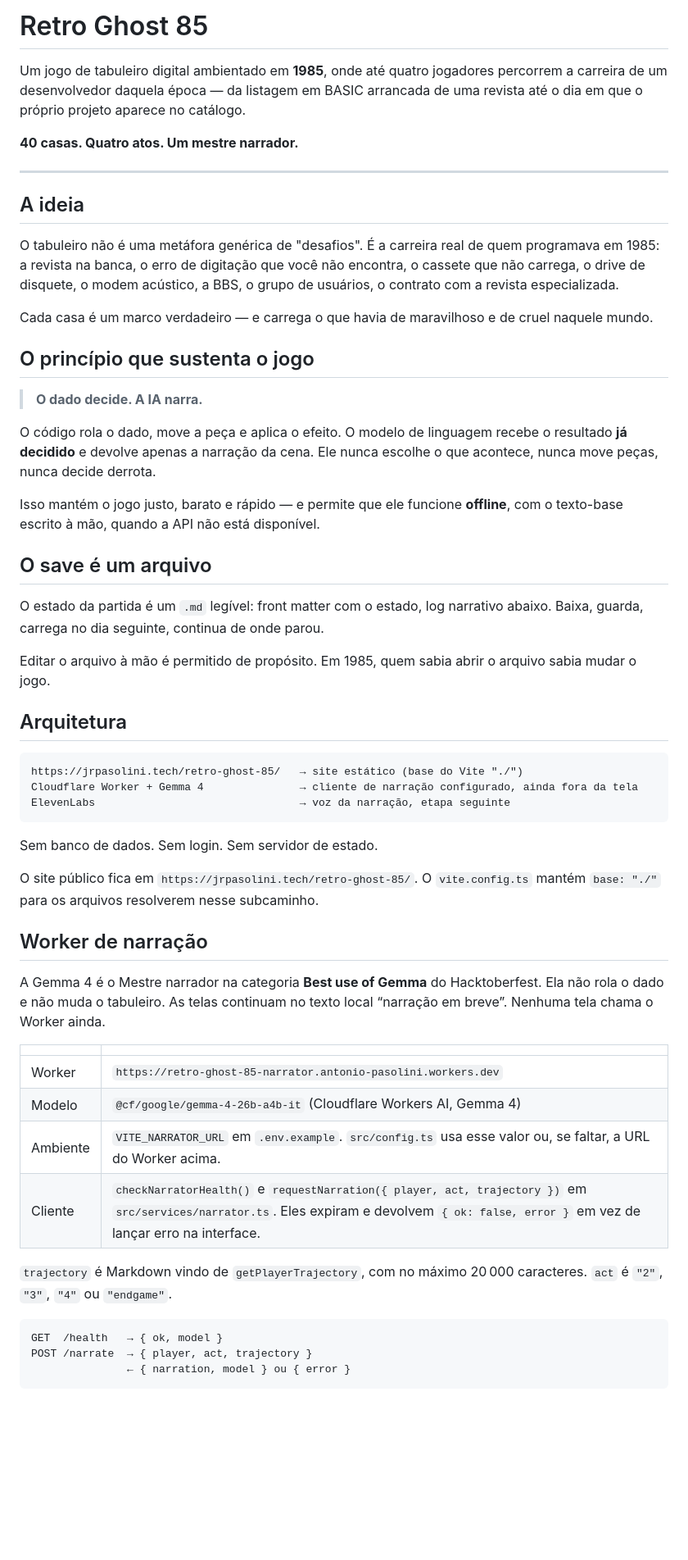
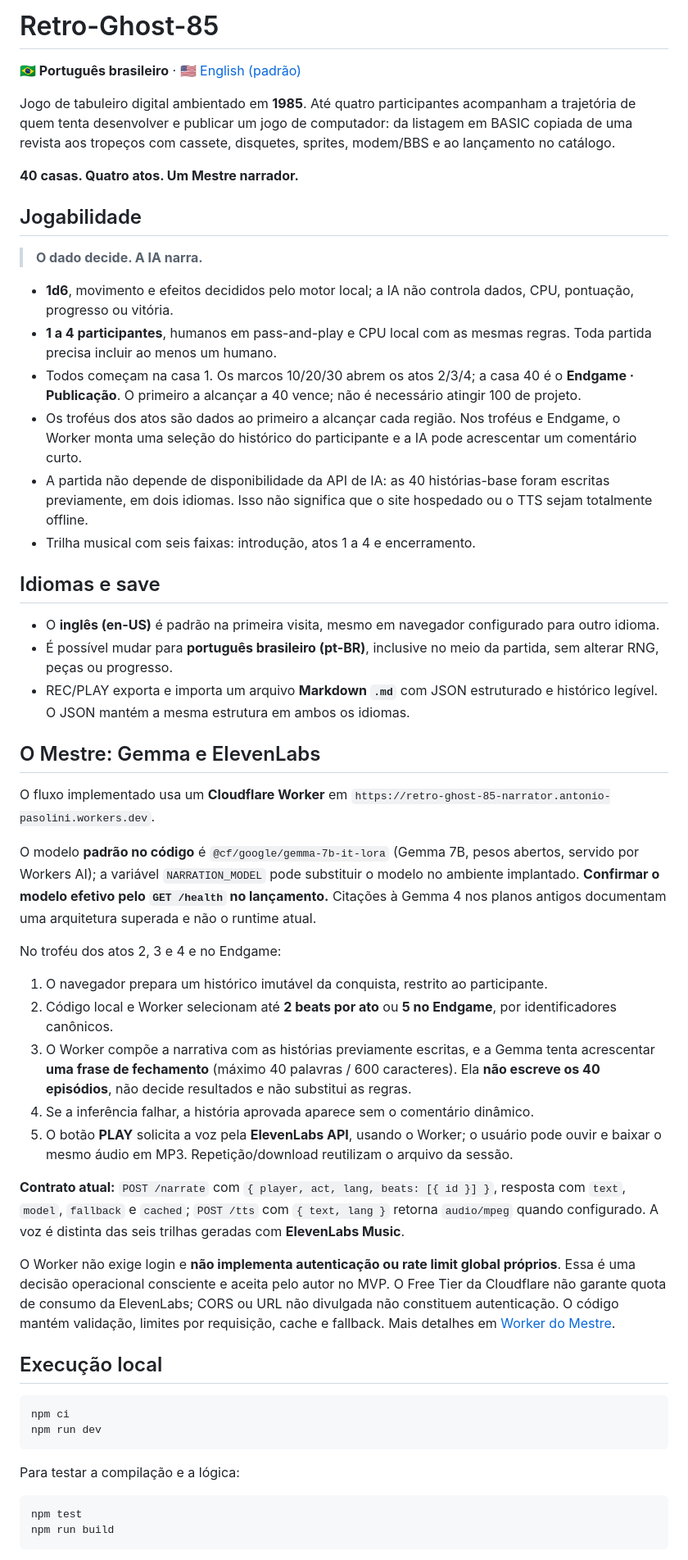
Before and after one commit to jrpasolini/retro-ghost-85, a Markdown page: README.pt-BR.md, the part around one of its changes. Shown at 82% size. Drawn GitHub-style; blank space fills up the shorter version.

Commit message:
docs: rewrite PT-BR README from current game and narration implementation

````diff
--- a/README.pt-BR.md
+++ b/README.pt-BR.md
@@ -1,70 +1,57 @@
-# Retro Ghost 85
+# Retro-Ghost-85
 
-Um jogo de tabuleiro digital ambientado em **1985**, onde até quatro jogadores percorrem
-a carreira de um desenvolvedor daquela época — da listagem em BASIC arrancada de uma
-revista até o dia em que o próprio projeto aparece no catálogo.
+**🇧🇷 Português brasileiro** · [🇺🇸 English (padrão)](./README.md)
 
-**40 casas. Quatro atos. Um mestre narrador.**
+Jogo de tabuleiro digital ambientado em **1985**. Até quatro participantes acompanham a trajetória de quem tenta desenvolver e publicar um jogo de computador: da listagem em BASIC copiada de uma revista aos tropeços com cassete, disquetes, sprites, modem/BBS e ao lançamento no catálogo.
 
----
+**40 casas. Quatro atos. Um Mestre narrador.**
 
-## A ideia
-
-O tabuleiro não é uma metáfora genérica de "desafios". É a carreira real de quem
-programava em 1985: a revista na banca, o erro de digitação que você não encontra, o
-cassete que não carrega, o drive de disquete, o modem acústico, a BBS, o grupo de
-usuários, o contrato com a revista especializada.
-
-Cada casa é um marco verdadeiro — e carrega o que havia de maravilhoso e de cruel
-naquele mundo.
-
-## O princípio que sustenta o jogo
+## Jogabilidade
 
 > **O dado decide. A IA narra.**
 
-O código rola o dado, move a peça e aplica o efeito. O modelo de linguagem recebe o
-resultado **já decidido** e devolve apenas a narração da cena. Ele nunca escolhe o que
-acontece, nunca move peças, nunca decide derrota.
+- **1d6**, movimento e efeitos decididos pelo motor local; a IA não controla dados, CPU, pontuação, progresso ou vitória.
+- **1 a 4 participantes**, humanos em pass-and-play e CPU local com as mesmas regras. Toda partida precisa incluir ao menos um humano.
+- Todos começam na casa 1. Os marcos 10/20/30 abrem os atos 2/3/4; a casa 40 é o **Endgame · Publicação**. O primeiro a alcançar a 40 vence; não é necessário atingir 100 de projeto.
+- Os troféus dos atos são dados ao primeiro a alcançar cada região. Nos troféus e Endgame, o Worker monta uma seleção do histórico do participante e a IA pode acrescentar um comentário curto.
+- A partida não depende de disponibilidade da API de IA: as 40 histórias-base foram escritas previamente, em dois idiomas. Isso não significa que o site hospedado ou o TTS sejam totalmente offline.
+- Trilha musical com seis faixas: introdução, atos 1 a 4 e encerramento.
 
-Isso mantém o jogo justo, barato e rápido — e permite que ele funcione **offline**,
-com o texto-base escrito à mão, quando a API não está disponível.
+## Idiomas e save
 
-## O save é um arquivo
+- O **inglês (en-US)** é padrão na primeira visita, mesmo em navegador configurado para outro idioma.
+- É possível mudar para **português brasileiro (pt-BR)**, inclusive no meio da partida, sem alterar RNG, peças ou progresso.
+- REC/PLAY exporta e importa um arquivo **Markdown `.md`** com JSON estruturado e histórico legível. O JSON mantém a mesma estrutura em ambos os idiomas.
 
-O estado da partida é um `.md` legível: front matter com o estado, log narrativo
-abaixo. Baixa, guarda, carrega no dia seguinte, continua de onde parou.
+## O Mestre: Gemma e ElevenLabs
 
-Editar o arquivo à mão é permitido de propósito. Em 1985, quem sabia abrir o arquivo
-sabia mudar o jogo.
+O fluxo implementado usa um **Cloudflare Worker** em `https://retro-ghost-85-narrator.antonio-pasolini.workers.dev`.
 
-## Arquitetura
+O modelo **padrão no código** é `@cf/google/gemma-7b-it-lora` (Gemma 7B, pesos abertos, servido por Workers AI); a variável `NARRATION_MODEL` pode substituir o modelo no ambiente implantado. **Confirmar o modelo efetivo pelo `GET /health` no lançamento.** Citações à Gemma 4 nos planos antigos documentam uma arquitetura superada e não o runtime atual.
 
-```
-https://jrpasolini.tech/retro-ghost-85/   → site estático (base do Vite "./")
-Cloudflare Worker + Gemma 4               → cliente de narração configurado, ainda fora da tela
-ElevenLabs                                → voz da narração, etapa seguinte
+No troféu dos atos 2, 3 e 4 e no Endgame:
+
+1. O navegador prepara um histórico imutável da conquista, restrito ao participante.
+2. Código local e Worker selecionam até **2 beats por ato** ou **5 no Endgame**, por identificadores canônicos.
+3. O Worker compõe a narrativa com as histórias previamente escritas, e a Gemma tenta acrescentar **uma frase de fechamento** (máximo 40 palavras / 600 caracteres). Ela **não escreve os 40 episódios**, não decide resultados e não substitui as regras.
+4. Se a inferência falhar, a história aprovada aparece sem o comentário dinâmico.
+5. O botão **PLAY** solicita a voz pela **ElevenLabs API**, usando o Worker; o usuário pode ouvir e baixar o mesmo áudio em MP3. Repetição/download reutilizam o arquivo da sessão.
+
+**Contrato atual:** `POST /narrate` com `{ player, act, lang, beats: [{ id }] }`, resposta com `text`, `model`, `fallback` e `cached`; `POST /tts` com `{ text, lang }` retorna `audio/mpeg` quando configurado. A voz é distinta das seis trilhas geradas com **ElevenLabs Music**.
+
+O Worker não exige login e **não implementa autenticação ou rate limit global próprios**. Essa é uma decisão operacional consciente e aceita pelo autor no MVP. O Free Tier da Cloudflare não garante quota de consumo da ElevenLabs; CORS ou URL não divulgada não constituem autenticação. O código mantém validação, limites por requisição, cache e fallback. Mais detalhes em [Worker do Mestre](workers/narrator/README.md).
+
+## Execução local
+
+```bash
+npm ci
+npm run dev
 ```
 
-Sem banco de dados. Sem login. Sem servidor de estado.
+Para testar a compilação e a lógica:
 
-O site público fica em `https://jrpasolini.tech/retro-ghost-85/`. O `vite.config.ts` mantém `base: "./"` para os arquivos resolverem nesse subcaminho.
-
-## Worker de narração
-
-A Gemma 4 é o Mestre narrador na categoria **Best use of Gemma** do Hacktoberfest. Ela não rola o dado e não muda o tabuleiro. As telas continuam no texto local “narração em breve”. Nenhuma tela chama o Worker ainda.
-
-| | |
-| --- | --- |
-| Worker | `https://retro-ghost-85-narrator.antonio-pasolini.workers.dev` |
-| Modelo | `@cf/google/gemma-4-26b-a4b-it` (Cloudflare Workers AI, Gemma 4) |
-| Ambiente | `VITE_NARRATOR_URL` em `.env.example`. `src/config.ts` usa esse valor ou, se faltar, a URL do Worker acima. |
-| Cliente | `checkNarratorHealth()` e `requestNarration({ player, act, trajectory })` em `src/services/narrator.ts`. Eles expiram e devolvem `{ ok: false, error }` em vez de lançar erro na interface. |
-
-`trajectory` é Markdown vindo de `getPlayerTrajectory`, com no máximo 20 000 caracteres. `act` é `"2"`, `"3"`, `"4"` ou `"endgame"`.
-
-```
-GET  /health   → { ok, model }
-POST /narrate  → { player, act, trajectory }
-               ← { narration, model } ou { error }
+```bash
+npm test
+npm run build
 ```
 
````
Also changed, not shown: other parts of README.pt-BR.md (+27 -26 lines).
